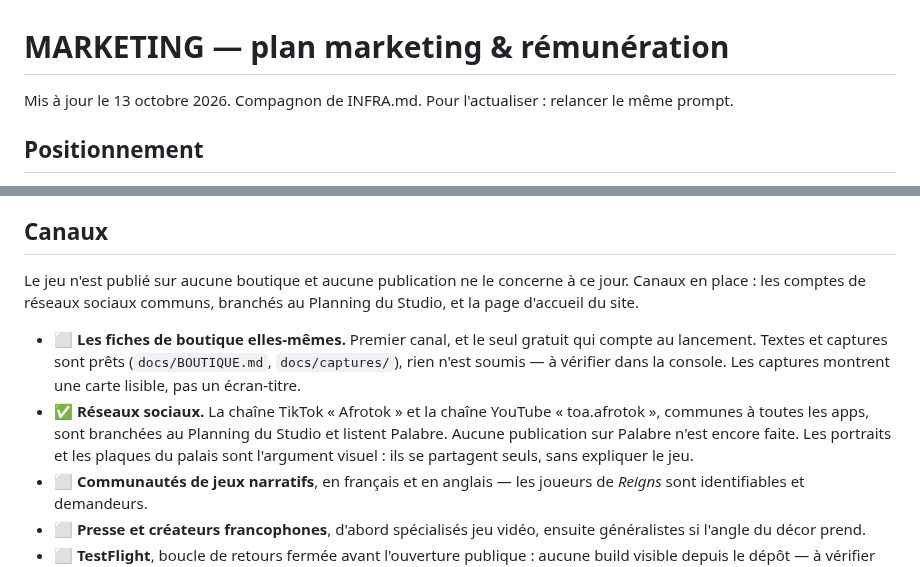
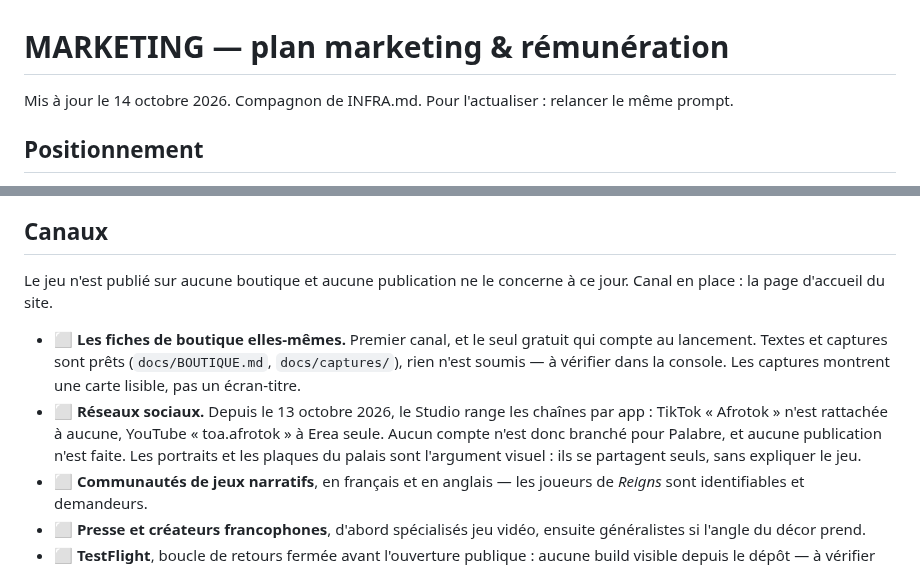
Before and after one commit to teiki5320/palabre, a Markdown page: docs/MARKETING.md, 2 parts joined by grey strips. Rendered like a GitHub page.

Commit message:
Fiches : aucun compte de réseau social n'est rattaché à Palabre
Depuis le 13 octobre, le Studio range les chaînes par app : TikTok n'est rattaché à aucune, YouTube à Erea seule. Le canal « Réseaux sociaux » n'était donc plus prouvé et passe à ⬜.

Co-Authored-By: Claude Opus 5.5 <noreply@anthropic.com>

```diff
--- a/docs/MARKETING.md
+++ b/docs/MARKETING.md
@@ -1,6 +1,6 @@
 # MARKETING — plan marketing & rémunération
 
-Mis à jour le 13 octobre 2026. Compagnon de INFRA.md. Pour l'actualiser : relancer le même prompt.
+Mis à jour le 14 octobre 2026. Compagnon de INFRA.md. Pour l'actualiser : relancer le même prompt.
 
 ## Positionnement
 
@@ -44,10 +44,10 @@ Deux garde-fous à tenir quel que soit le modèle retenu : la publicité ne doit
 
 ## Canaux
 
-Le jeu n'est publié sur aucune boutique et aucune publication ne le concerne à ce jour. Canaux en place : les comptes de réseaux sociaux communs, branchés au Planning du Studio, et la page d'accueil du site.
+Le jeu n'est publié sur aucune boutique et aucune publication ne le concerne à ce jour. Canal en place : la page d'accueil du site.
 
 - ⬜ **Les fiches de boutique elles-mêmes.** Premier canal, et le seul gratuit qui compte au lancement. Textes et captures sont prêts (`docs/BOUTIQUE.md`, `docs/captures/`), rien n'est soumis — à vérifier dans la console. Les captures montrent une carte lisible, pas un écran-titre.
-- ✅ **Réseaux sociaux.** La chaîne TikTok « Afrotok » et la chaîne YouTube « toa.afrotok », communes à toutes les apps, sont branchées au Planning du Studio et listent Palabre. Aucune publication sur Palabre n'est encore faite. Les portraits et les plaques du palais sont l'argument visuel : ils se partagent seuls, sans expliquer le jeu.
+- ⬜ **Réseaux sociaux.** Depuis le 13 octobre 2026, le Studio range les chaînes par app : TikTok « Afrotok » n'est rattachée à aucune, YouTube « toa.afrotok » à Erea seule. Aucun compte n'est donc branché pour Palabre, et aucune publication n'est faite. Les portraits et les plaques du palais sont l'argument visuel : ils se partagent seuls, sans expliquer le jeu.
 - ⬜ **Communautés de jeux narratifs**, en français et en anglais — les joueurs de *Reigns* sont identifiables et demandeurs.
 - ⬜ **Presse et créateurs francophones**, d'abord spécialisés jeu vidéo, ensuite généralistes si l'angle du décor prend.
 - ⬜ **TestFlight**, boucle de retours fermée avant l'ouverture publique : aucune build visible depuis le dépôt — à vérifier dans la console.
```
